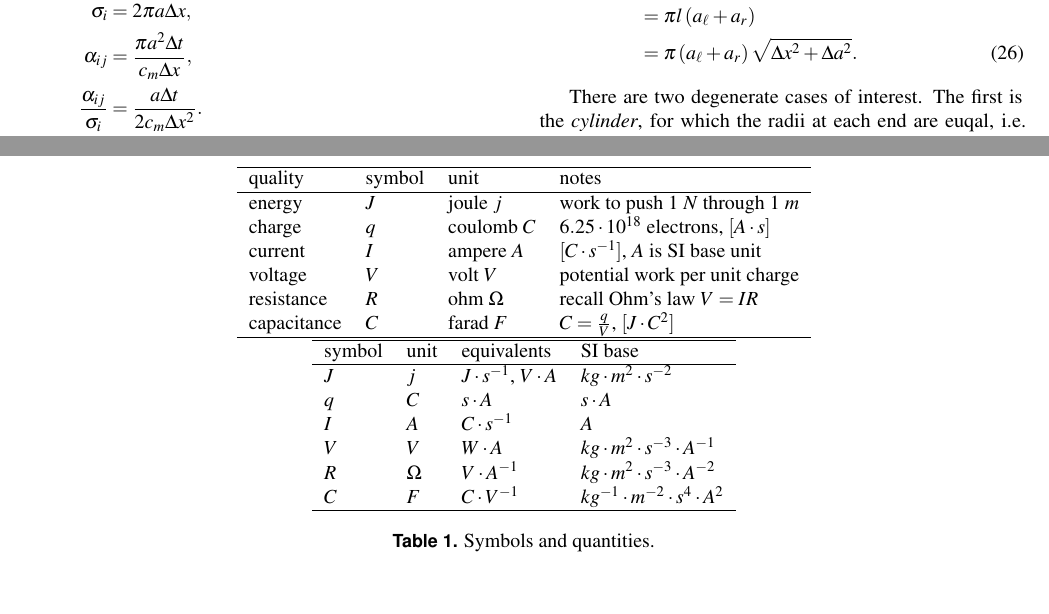
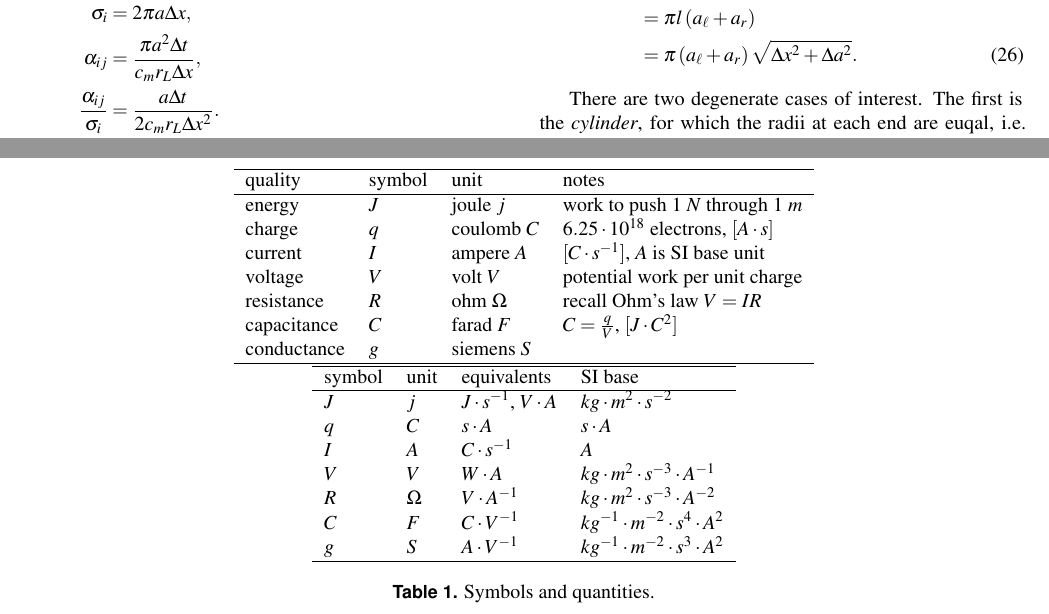
Before and after one commit to arbor-sim/arbor, a LaTeX document (docs/report.tex, which reads docs/formulation.tex, docs/symbols.tex): two parts of pages 4 and 5 of 5, joined at a grey line, cut so that both start at the same text, the shorter picture padded with empty space. Compiled offline with pdfLaTeX.

Commit message:
more docs

```diff
--- a/docs/formulation.tex
+++ b/docs/formulation.tex
@@ -235,7 +235,7 @@ The equations can be rearranged to have all unknown voltage values on the lhs, a
 \end{align}
 where the value
 \begin{equation}
-    \alpha_{ij} = \alpha_{ji} = \frac{\Delta t \sigma_{ij}}{ c_m \Delta x_{ij}}
+    \alpha_{ij} = \alpha_{ji} = \frac{\Delta t \sigma_{ij}}{ c_m r_L \Delta x_{ij}}
     \label{eq:alpha_linsys}
 \end{equation}
 is a constant that can be computed for each interface between adjacent compartments during set up.
@@ -248,9 +248,9 @@ For an unrbanched uniform cable of constant radius $a$, with length $L$ and $n$
     \Delta x_{ij} &= \Delta x = \frac{L}{n-1}, \nonumber \\
     \sigma_{ij}   &= \pi a^2, \nonumber \\
     \sigma_{i}    &= 2 \pi a \Delta x, \nonumber \\
-    \alpha_{ij}   &= \frac{\pi a^2\Delta t}{c_m\Delta x}, \nonumber \\
+    \alpha_{ij}   &= \frac{\pi a^2\Delta t}{c_m r_L\Delta x}, \nonumber \\
     \frac{\alpha_{ij}}{\sigma_i}
-                  &= \frac{a\Delta t}{2c_m\Delta x^2}. \nonumber
+                  &= \frac{a\Delta t}{2c_m r_L\Delta x^2}. \nonumber
 \end{align}
 With these simplifications, the lhs of the linear system is
 \begin{align}
--- a/docs/symbols.tex
+++ b/docs/symbols.tex
@@ -11,6 +11,7 @@
         voltage    & $V$ & volt    $V$  & potential work per unit charge \\
         resistance & $R$ & ohm $\Omega$ & recall Ohm's law $V=IR$ \\
         capacitance& $C$ & farad   $F$  & $C=\frac{q}{V}$, $[J\cdot C^{2}]$\\
+        conductance& $g$ & siemens $S$  & \\
         \hline
     \end{tabular}
 
@@ -35,6 +36,8 @@
 
         $C$    & $F$      & $C\cdot V^{-1}$  &
             $kg^{-1}\cdot m^{-2}\cdot s^{4}\cdot A^{2}$ \\
+        $g$    & $S$      & $A\cdot V^{-1}$  &
+            $kg^{-1}\cdot m^{-2}\cdot s^3\cdot A^2$ \\
         \hline
     \end{tabular}
 
```
Also changed, not shown: docs/formulation.tex (2 more changed lines).
